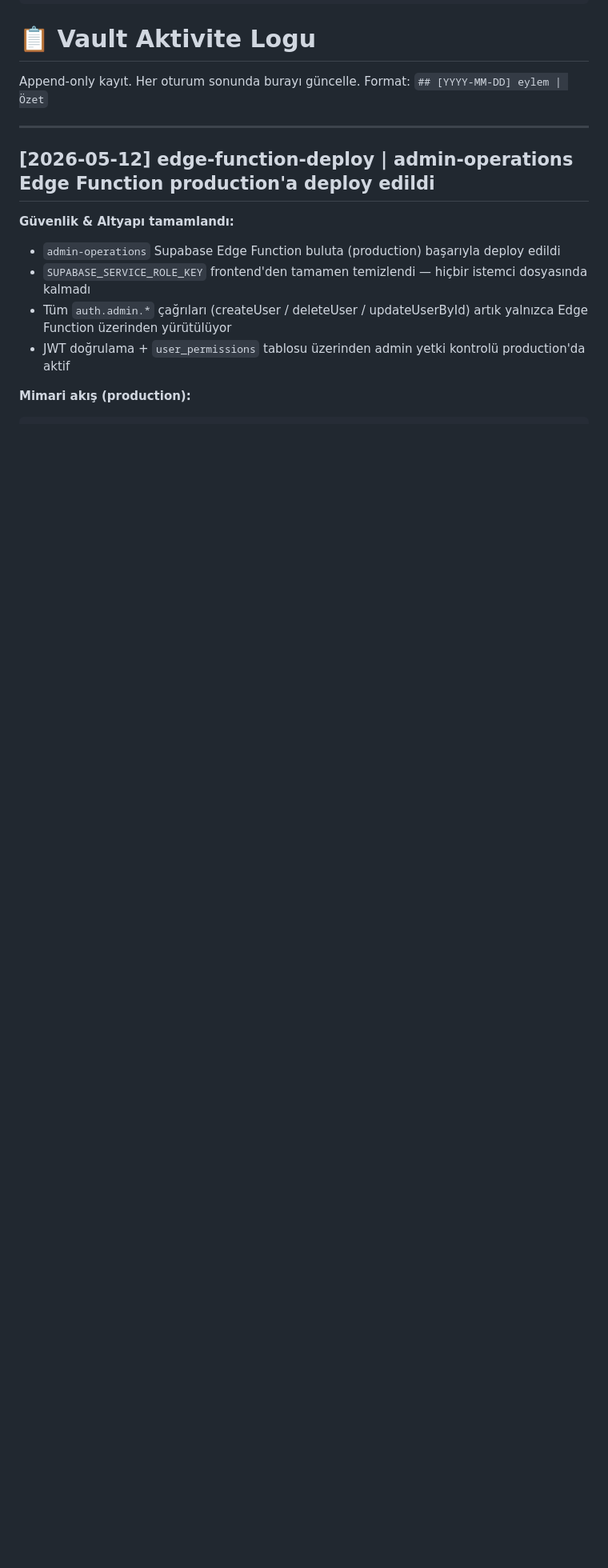
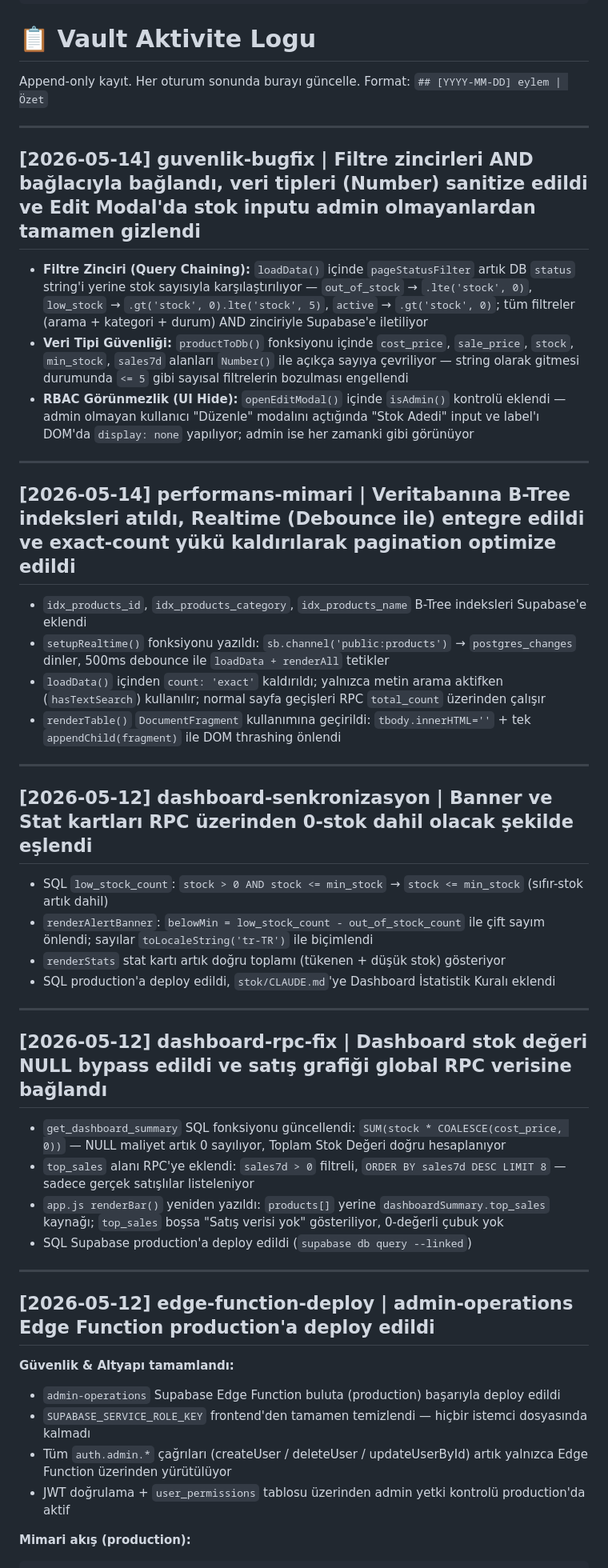
Before and after one commit to pekere01/stock, a Markdown page: log.md, the part around the change. Shown at 80% size. Rendered like a GitHub page; blank space fills up the shorter version.

Commit message:
Fix: Filtre zinciri, Number sanitize ve Edit Modal RBAC stok gizleme

```diff
--- a/log.md
+++ b/log.md
@@ -8,6 +8,41 @@ type: log
 
 Append-only kayıt. Her oturum sonunda burayı güncelle.
 Format: `## [YYYY-MM-DD] eylem | Özet`
+
+---
+
+## [2026-05-14] guvenlik-bugfix | Filtre zincirleri AND bağlacıyla bağlandı, veri tipleri (Number) sanitize edildi ve Edit Modal'da stok inputu admin olmayanlardan tamamen gizlendi
+
+- **Filtre Zinciri (Query Chaining):** `loadData()` içinde `pageStatusFilter` artık DB `status` string'i yerine stok sayısıyla karşılaştırılıyor — `out_of_stock` → `.lte('stock', 0)`, `low_stock` → `.gt('stock', 0).lte('stock', 5)`, `active` → `.gt('stock', 0)`; tüm filtreler (arama + kategori + durum) AND zinciriyle Supabase'e iletiliyor
+- **Veri Tipi Güvenliği:** `productToDb()` fonksiyonu içinde `cost_price`, `sale_price`, `stock`, `min_stock`, `sales7d` alanları `Number()` ile açıkça sayıya çevriliyor — string olarak gitmesi durumunda `<= 5` gibi sayısal filtrelerin bozulması engellendi
+- **RBAC Görünmezlik (UI Hide):** `openEditModal()` içinde `isAdmin()` kontrolü eklendi — admin olmayan kullanıcı "Düzenle" modalını açtığında "Stok Adedi" input ve label'ı DOM'da `display: none` yapılıyor; admin ise her zamanki gibi görünüyor
+
+---
+
+## [2026-05-14] performans-mimari | Veritabanına B-Tree indeksleri atıldı, Realtime (Debounce ile) entegre edildi ve exact-count yükü kaldırılarak pagination optimize edildi
+
+- `idx_products_id`, `idx_products_category`, `idx_products_name` B-Tree indeksleri Supabase'e eklendi
+- `setupRealtime()` fonksiyonu yazıldı: `sb.channel('public:products')` → `postgres_changes` dinler, 500ms debounce ile `loadData + renderAll` tetikler
+- `loadData()` içinden `count: 'exact'` kaldırıldı; yalnızca metin arama aktifken (`hasTextSearch`) kullanılır; normal sayfa geçişleri RPC `total_count` üzerinden çalışır
+- `renderTable()` `DocumentFragment` kullanımına geçirildi: `tbody.innerHTML=''` + tek `appendChild(fragment)` ile DOM thrashing önlendi
+
+---
+
+## [2026-05-12] dashboard-senkronizasyon | Banner ve Stat kartları RPC üzerinden 0-stok dahil olacak şekilde eşlendi
+
+- SQL `low_stock_count`: `stock > 0 AND stock <= min_stock` → `stock <= min_stock` (sıfır-stok artık dahil)
+- `renderAlertBanner`: `belowMin = low_stock_count - out_of_stock_count` ile çift sayım önlendi; sayılar `toLocaleString('tr-TR')` ile biçimlendi
+- `renderStats` stat kartı artık doğru toplamı (tükenen + düşük stok) gösteriyor
+- SQL production'a deploy edildi, `stok/CLAUDE.md`'ye Dashboard İstatistik Kuralı eklendi
+
+---
+
+## [2026-05-12] dashboard-rpc-fix | Dashboard stok değeri NULL bypass edildi ve satış grafiği global RPC verisine bağlandı
+
+- `get_dashboard_summary` SQL fonksiyonu güncellendi: `SUM(stock * COALESCE(cost_price, 0))` — NULL maliyet artık 0 sayılıyor, Toplam Stok Değeri doğru hesaplanıyor
+- `top_sales` alanı RPC'ye eklendi: `sales7d > 0` filtreli, `ORDER BY sales7d DESC LIMIT 8` — sadece gerçek satışlılar listeleniyor
+- `app.js renderBar()` yeniden yazıldı: `products[]` yerine `dashboardSummary.top_sales` kaynağı; `top_sales` boşsa "Satış verisi yok" gösteriliyor, 0-değerli çubuk yok
+- SQL Supabase production'a deploy edildi (`supabase db query --linked`)
 
 ---
 
```
